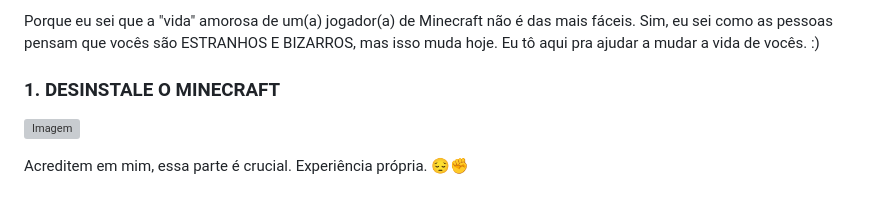
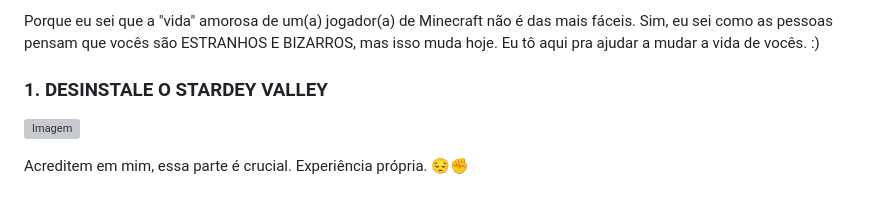
Before and after one commit to opZywl/gift-for-girlfriend, a Markdown page: README.md, the part around the change. Drawn GitHub-style; grey boxes are pictures that could not be loaded.

Commit message:
Atualizar o README.md

```diff
--- a/README.md
+++ b/README.md
@@ -17,7 +17,7 @@ Oi, esse é meu guia fantástico e revolucionário pra ajudar vocês a conseguir
 
 Porque eu sei que a "vida" amorosa de um(a) jogador(a) de Minecraft não é das mais fáceis. Sim, eu sei como as pessoas pensam que vocês são ESTRANHOS E BIZARROS, mas isso muda hoje. Eu tô aqui pra ajudar a mudar a vida de vocês. :)
 
-### 1. DESINSTALE O MINECRAFT
+### 1. DESINSTALE O STARDEY VALLEY
 
 ![Imagem](https://steamuserimages-a.akamaihd.net/ugc/2484381748304088764/1027E3503B55F557FE0F0E80537D7181ADDC8452/)
 
```
